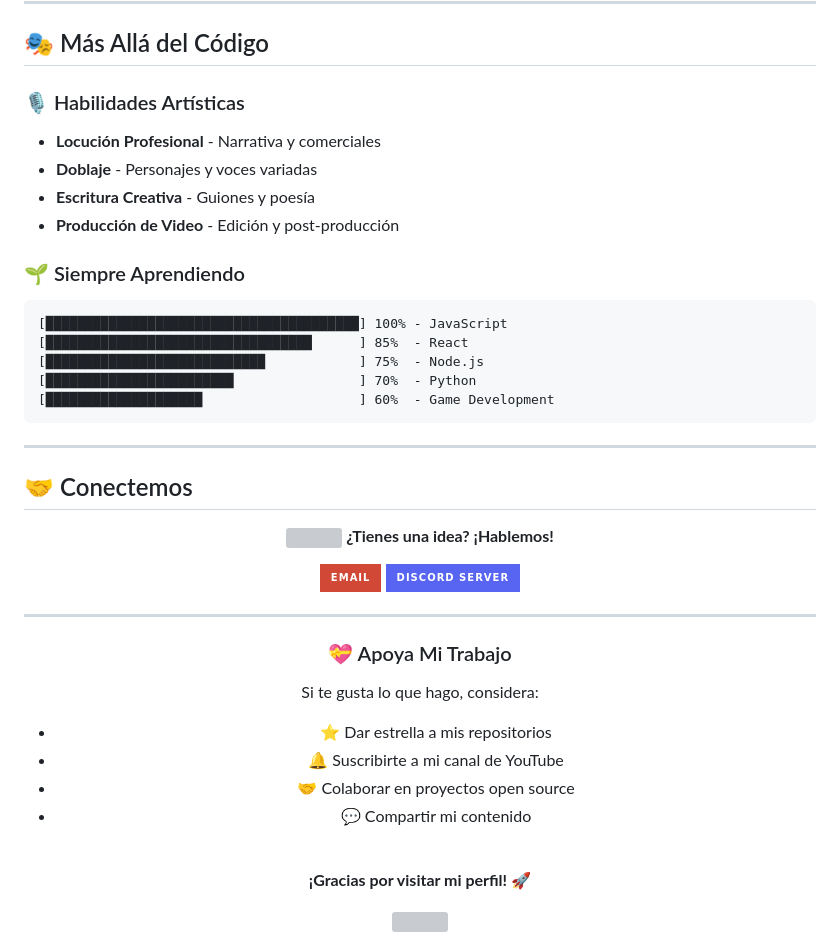
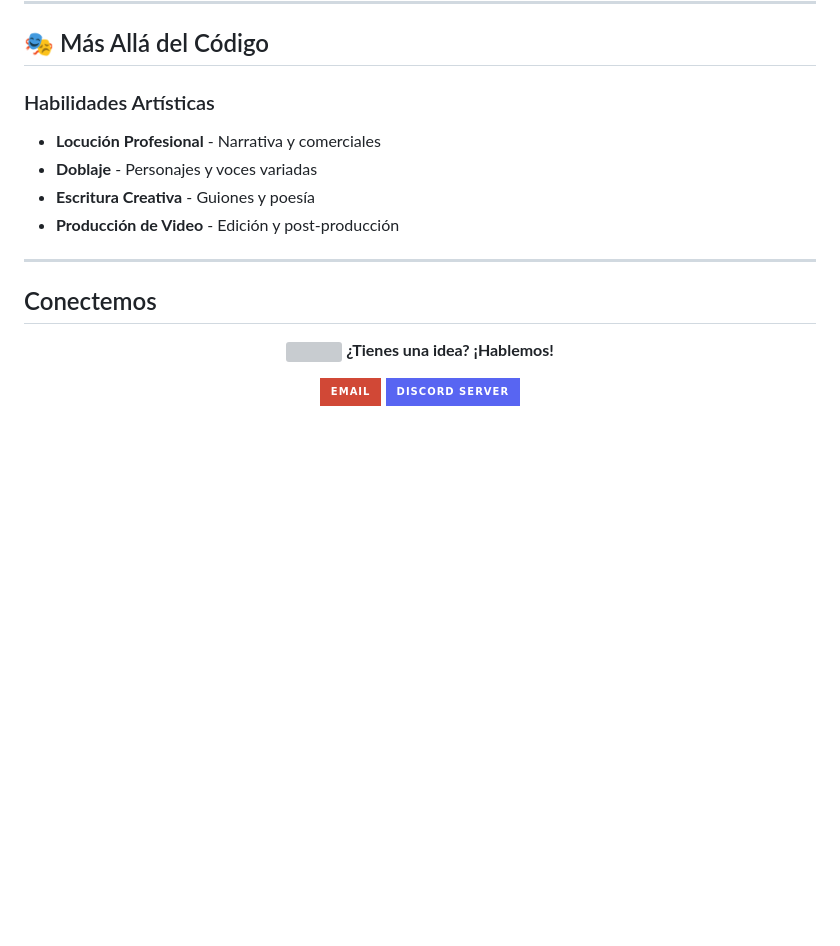
Before and after one commit to IamBritex/IamBritex, a Markdown page: README.md, the part around the change printed below. Rendered like a GitHub page; badges without logos; blank space fills up the shorter version; grey boxes are pictures that could not be loaded.

Commit message:
Refactor README structure and remove sections
Removed various sections and images from the README, updated alignment and content structure.

````diff
--- a/README.md
+++ b/README.md
@@ -136,24 +115,15 @@ const britex = {
 
 ## 🎭 Más Allá del Código
 
-### 🎙️ Habilidades Artísticas
+### Habilidades Artísticas
 - **Locución Profesional** - Narrativa y comerciales
 - **Doblaje** - Personajes y voces variadas
 - **Escritura Creativa** - Guiones y poesía
 - **Producción de Video** - Edición y post-producción
 
-### 🌱 Siempre Aprendiendo
-```
-[████████████████████████████████████████] 100% - JavaScript
-[██████████████████████████████████      ] 85%  - React
-[████████████████████████████            ] 75%  - Node.js
-[████████████████████████                ] 70%  - Python
-[████████████████████                    ] 60%  - Game Development
-```
-
 ---
 
-## 🤝 Conectemos
+## Conectemos
 
 <div align="center">
 
@@ -169,22 +139,3 @@ const britex = {
   </p>
 
 </div>
-
----
-
-<div align="center">
-
-  ### 💝 Apoya Mi Trabajo
-
-  Si te gusta lo que hago, considera:
-  - ⭐ Dar estrella a mis repositorios
-  - 🔔 Suscribirte a mi canal de YouTube
-  - 🤝 Colaborar en proyectos open source
-  - 💬 Compartir mi contenido
-
-  <br>
-
-  **¡Gracias por visitar mi perfil!** 🚀
-
-  <img src="https://capsule-render.vercel.app/api?type=waving&color=gradient&customColorList=12&height=100&section=footer"/>
-
````
Also changed, not shown: other parts of README.md (+10 -32 lines).
